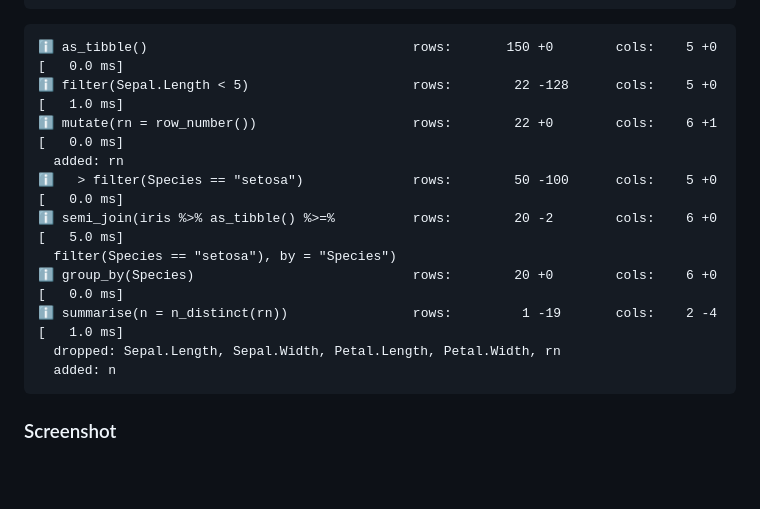
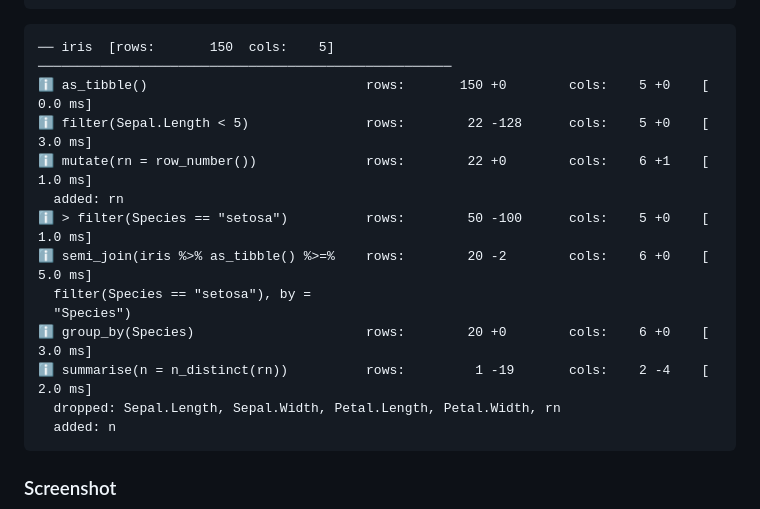
Before and after one commit to GuillaumePressiat/logrittr, a Markdown page: README.md, the part around the change. Rendered like a GitHub page; blank space fills up the shorter version.

````diff
--- a/README.md
+++ b/README.md
@@ -88,15 +88,17 @@ iris %>=%
 ```
 
 ```
-ℹ as_tibble()                                  rows:       150 +0        cols:    5 +0    [   0.0 ms]
-ℹ filter(Sepal.Length < 5)                     rows:        22 -128      cols:    5 +0    [   1.0 ms]
-ℹ mutate(rn = row_number())                    rows:        22 +0        cols:    6 +1    [   0.0 ms]
+── iris  [rows:       150  cols:    5] ─────────────────────────────────────────────────────
+ℹ as_tibble()                            rows:       150 +0        cols:    5 +0    [   0.0 ms]
+ℹ filter(Sepal.Length < 5)               rows:        22 -128      cols:    5 +0    [   3.0 ms]
+ℹ mutate(rn = row_number())              rows:        22 +0        cols:    6 +1    [   1.0 ms]
   added: rn
-ℹ   > filter(Species == "setosa")              rows:        50 -100      cols:    5 +0    [   0.0 ms]
-ℹ semi_join(iris %>% as_tibble() %>=%          rows:        20 -2        cols:    6 +0    [   5.0 ms]
-  filter(Species == "setosa"), by = "Species")
-ℹ group_by(Species)                            rows:        20 +0        cols:    6 +0    [   0.0 ms]
-ℹ summarise(n = n_distinct(rn))                rows:         1 -19       cols:    2 -4    [   1.0 ms]
+ℹ > filter(Species == "setosa")          rows:        50 -100      cols:    5 +0    [   1.0 ms]
+ℹ semi_join(iris %>% as_tibble() %>=%    rows:        20 -2        cols:    6 +0    [   5.0 ms]
+  filter(Species == "setosa"), by =
+  "Species")
+ℹ group_by(Species)                      rows:        20 +0        cols:    6 +0    [   3.0 ms]
+ℹ summarise(n = n_distinct(rn))          rows:         1 -19       cols:    2 -4    [   2.0 ms]
   dropped: Sepal.Length, Sepal.Width, Petal.Length, Petal.Width, rn
   added: n
 ```
````
